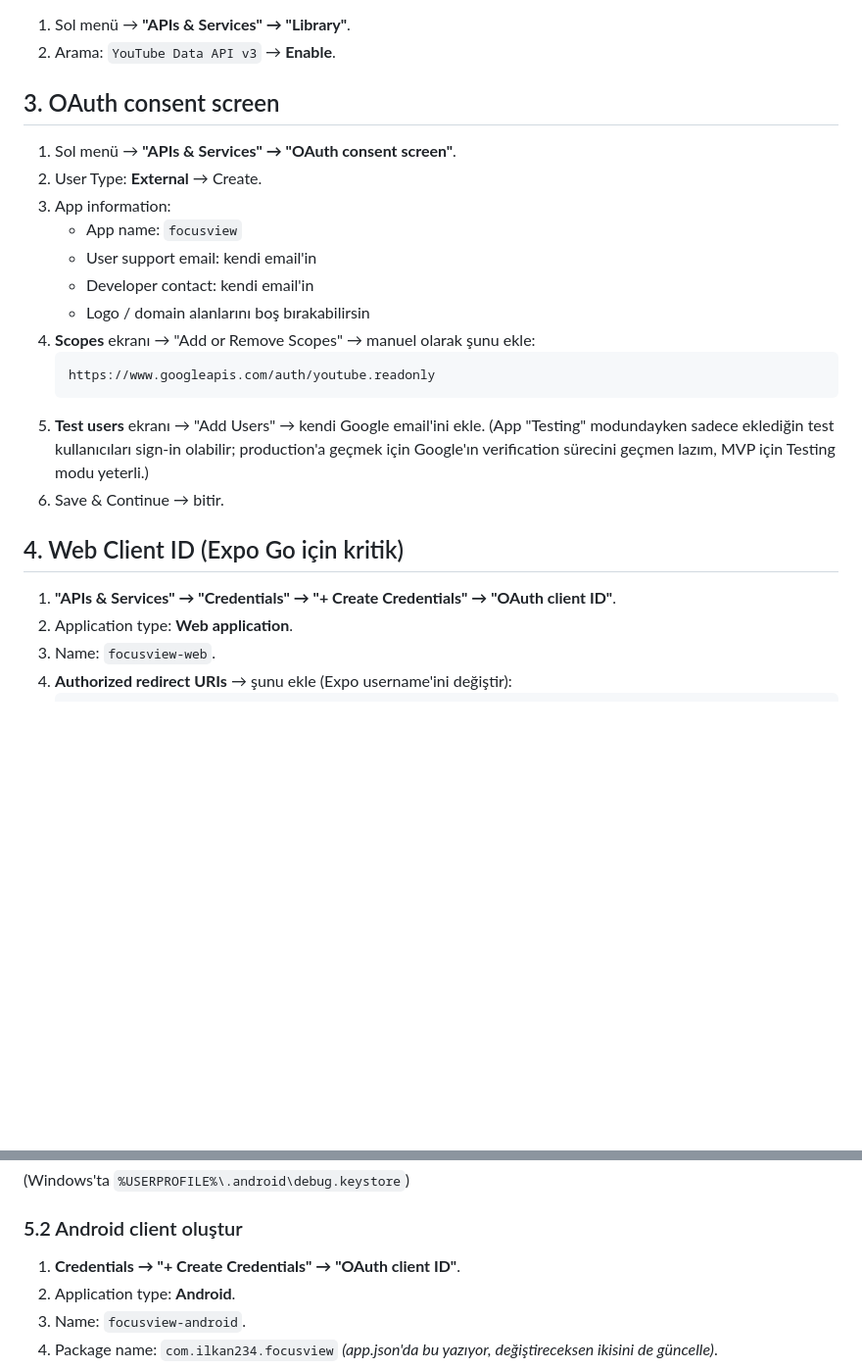
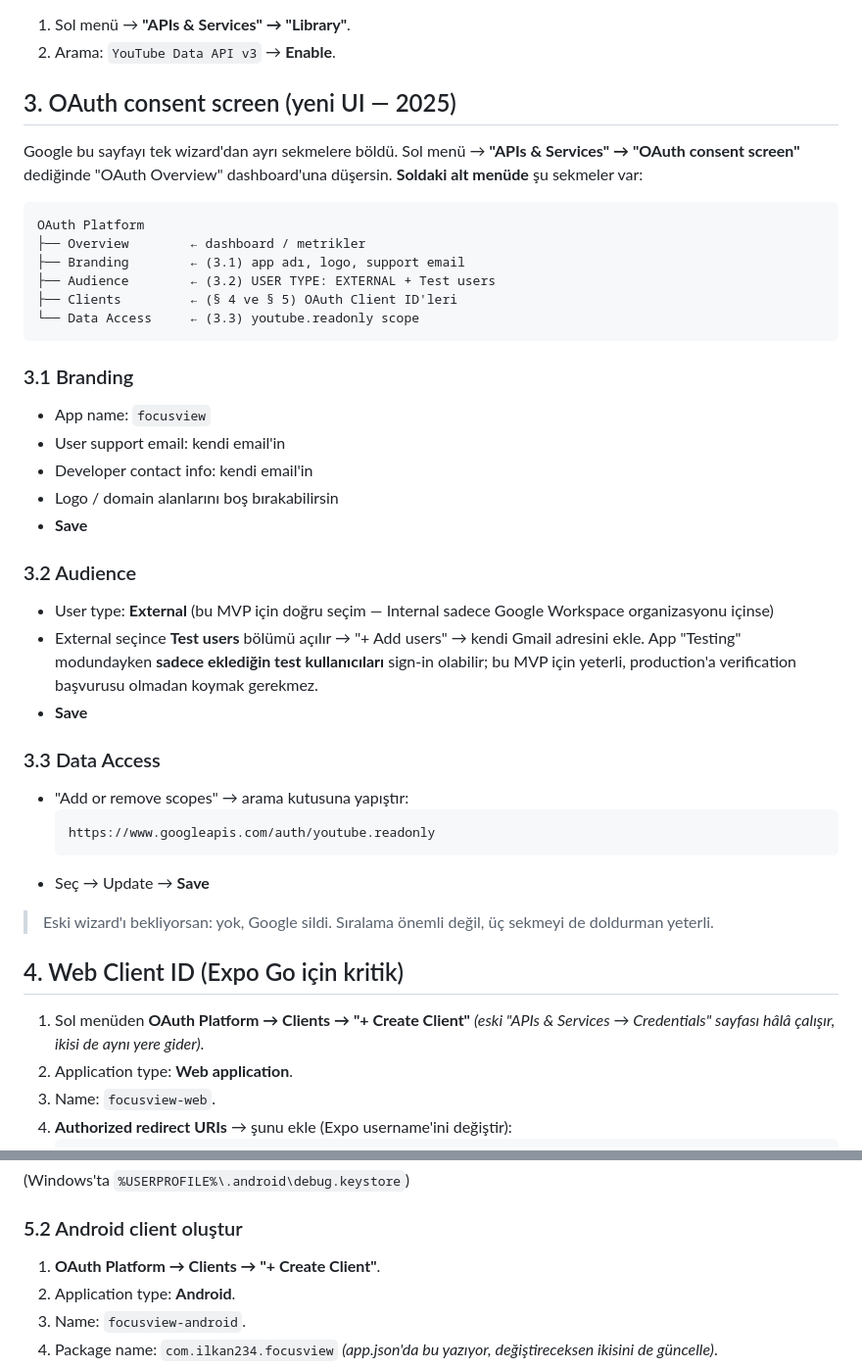
Before and after one commit to ilkan234/focusview, a Markdown page: docs/SETUP_OAUTH.md, 2 parts joined by grey strips. Shown at 98% size. Drawn GitHub-style; blank space fills up the shorter version.

Commit message:
Update OAuth setup guide for new GCP UI (2025)
Google split the OAuth consent screen wizard into separate left-nav
tabs (Branding / Audience / Clients / Data Access). The old single-page
flow no longer exists. Section 3 now maps each step to the right tab,
and the Clients steps reference the new "Create Client" entry point.

Co-Authored-By: Claude Opus 4.7 <noreply@anthropic.com>

````diff
--- a/docs/SETUP_OAUTH.md
+++ b/docs/SETUP_OAUTH.md
@@ -21,25 +21,43 @@ Bu adımların hepsi **Google Cloud Console** ve **terminal** üzerinde yapılı
 1. Sol menü → **"APIs & Services" → "Library"**.
 2. Arama: `YouTube Data API v3` → **Enable**.
 
-## 3. OAuth consent screen
+## 3. OAuth consent screen (yeni UI — 2025)
 
-1. Sol menü → **"APIs & Services" → "OAuth consent screen"**.
-2. User Type: **External** → Create.
-3. App information:
-   - App name: `focusview`
-   - User support email: kendi email'in
-   - Developer contact: kendi email'in
-   - Logo / domain alanlarını boş bırakabilirsin
-4. **Scopes** ekranı → "Add or Remove Scopes" → manuel olarak şunu ekle:
-   ```
-   https://www.googleapis.com/auth/youtube.readonly
-   ```
-5. **Test users** ekranı → "Add Users" → kendi Google email'ini ekle. (App "Testing" modundayken sadece eklediğin test kullanıcıları sign-in olabilir; production'a geçmek için Google'ın verification sürecini geçmen lazım, MVP için Testing modu yeterli.)
-6. Save & Continue → bitir.
+Google bu sayfayı tek wizard'dan ayrı sekmelere böldü. Sol menü → **"APIs & Services" → "OAuth consent screen"** dediğinde "OAuth Overview" dashboard'una düşersin. **Soldaki alt menüde** şu sekmeler var:
+
+```
+OAuth Platform
+├── Overview        ← dashboard / metrikler
+├── Branding        ← (3.1) app adı, logo, support email
+├── Audience        ← (3.2) USER TYPE: EXTERNAL + Test users
+├── Clients         ← (§ 4 ve § 5) OAuth Client ID'leri
+└── Data Access     ← (3.3) youtube.readonly scope
+```
+
+### 3.1 Branding
+- App name: `focusview`
+- User support email: kendi email'in
+- Developer contact info: kendi email'in
+- Logo / domain alanlarını boş bırakabilirsin
+- **Save**
+
+### 3.2 Audience
+- User type: **External** (bu MVP için doğru seçim — Internal sadece Google Workspace organizasyonu içinse)
+- External seçince **Test users** bölümü açılır → "+ Add users" → kendi Gmail adresini ekle. App "Testing" modundayken **sadece eklediğin test kullanıcıları** sign-in olabilir; bu MVP için yeterli, production'a verification başvurusu olmadan koymak gerekmez.
+- **Save**
+
+### 3.3 Data Access
+- "Add or remove scopes" → arama kutusuna yapıştır:
+  ```
+  https://www.googleapis.com/auth/youtube.readonly
+  ```
+- Seç → Update → **Save**
+
+> Eski wizard'ı bekliyorsan: yok, Google sildi. Sıralama önemli değil, üç sekmeyi de doldurman yeterli.
 
 ## 4. Web Client ID (Expo Go için kritik)
 
-1. **"APIs & Services" → "Credentials" → "+ Create Credentials" → "OAuth client ID"**.
+1. Sol menüden **OAuth Platform → Clients → "+ Create Client"** *(eski "APIs & Services → Credentials" sayfası hâlâ çalışır, ikisi de aynı yere gider)*.
 2. Application type: **Web application**.
 3. Name: `focusview-web`.
 4. **Authorized redirect URIs** → şunu ekle (Expo username'ini değiştir):
@@ -74,7 +92,7 @@ keytool -list -v -keystore ~/.android/debug.keystore -alias androiddebugkey -sto
 
 ### 5.2 Android client oluştur
 
-1. **Credentials → "+ Create Credentials" → "OAuth client ID"**.
+1. **OAuth Platform → Clients → "+ Create Client"**.
 2. Application type: **Android**.
 3. Name: `focusview-android`.
 4. Package name: `com.ilkan234.focusview` *(app.json'da bu yazıyor, değiştireceksen ikisini de güncelle)*.
````
